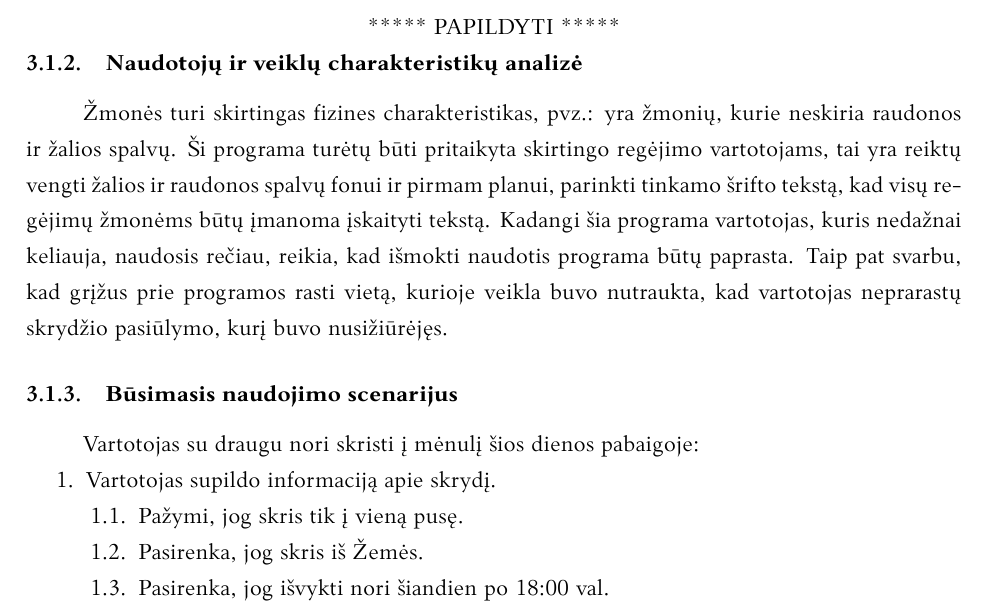
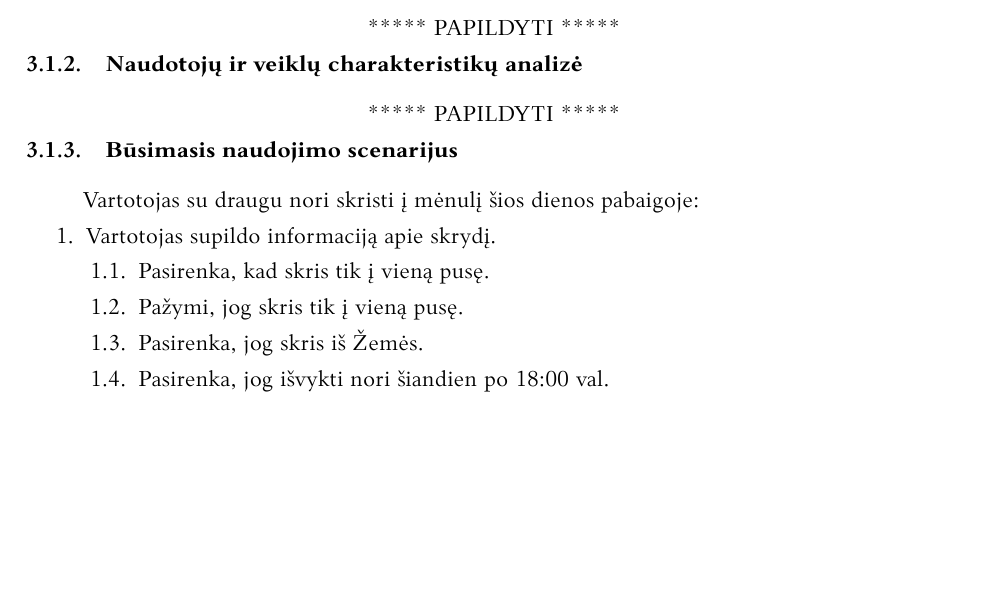
Before and after one commit to MeTTacuS/poon, a LaTeX document (tex/kursinis.tex): part of page 6 of 7 before the commit and part of page 6 of 6 after it, cut so that both start at the same text, the shorter picture padded with empty space. Compiled offline with XeLaTeX; a missing font is replaced by an installed copy or a similar font.

Commit message:
Revert "Add files via upload"
This reverts commit 2c1f1621e6ed170ab104c0ec8364fa64d2c7bee4.

```diff
--- a/tex/kursinis.tex
+++ b/tex/kursinis.tex
@@ -95,14 +95,14 @@ Kadangi keleiviai sudarys didžiąją dalį vartotojų, šios programos vartotoj
 \centerline{***** PAPILDYTI *****}
 
 \subsubsection{Naudotojų ir veiklų charakteristikų analizė}
-Žmonės turi skirtingas fizines charakteristikas, pvz.: yra žmonių, kurie neskiria raudonos ir žalios spalvų. Ši programa turėtų būti pritaikyta skirtingo regėjimo vartotojams, tai yra reiktų vengti žalios ir raudonos spalvų fonui ir pirmam planui, parinkti tinkamo šrifto tekstą, kad visų regėjimų žmonėms būtų įmanoma įskaityti tekstą.
-Kadangi šia programa vartotojas, kuris nedažnai keliauja, naudosis rečiau, reikia, kad išmokti naudotis programa būtų paprasta. Taip pat svarbu, kad grįžus prie programos rasti vietą, kurioje veikla buvo nutraukta, kad vartotojas neprarastų skrydžio pasiūlymo, kurį buvo nusižiūrėjęs.
+\centerline{***** PAPILDYTI *****}
 
 \subsubsection{Būsimasis naudojimo scenarijus}
 Vartotojas su draugu nori skristi į mėnulį šios dienos pabaigoje:
 \begin{enumerate}
 \item  Vartotojas supildo informaciją apie skrydį.
 \begin{enumerate}[label*=\arabic*.]
+\item Pasirenka, kad skris tik į vieną pusę.
 \item Pažymi, jog skris tik į vieną pusę.
 \item Pasirenka, jog skris iš Žemės.
 \item  Pasirenka, jog išvykti nori šiandien po 18:00 val.
```
Also changed, not shown: tex/kursinis.pdf, 1 other file.
